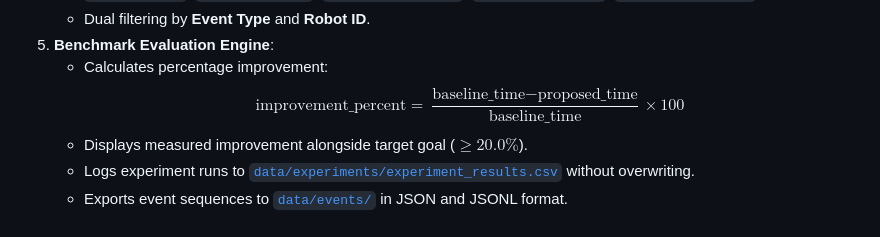
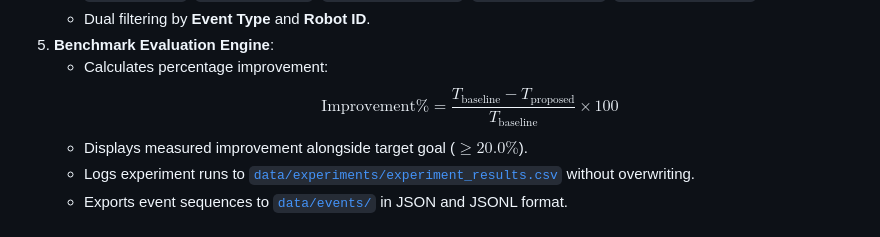
Before and after one commit to The-JimJams/synergy-prototype, a Markdown page: dashboard/README.md, the part around the change. GitHub-like rendering.

```diff
--- a/dashboard/README.md
+++ b/dashboard/README.md
@@ -71,7 +71,7 @@ Visualizes fleet telemetry, intersection reservations, coordination events, netw
    - Dual filtering by **Event Type** and **Robot ID**.
 5. **Benchmark Evaluation Engine**:
    - Calculates percentage improvement:
-     $$\text{improvement\_percent} = \frac{\text{baseline\_time} - \text{proposed\_time}}{\text{baseline\_time}} \times 100$$
+     $$\text{Improvement\%} = \frac{T_{\text{baseline}} - T_{\text{proposed}}}{T_{\text{baseline}}} \times 100$$
    - Displays measured improvement alongside target goal ($\ge 20.0\%$).
    - Logs experiment runs to [`data/experiments/experiment_results.csv`](file:///c:/Users/avani/Desktop/SYNERGY/antig/dashboard/data/experiments/) without overwriting.
    - Exports event sequences to [`data/events/`](file:///c:/Users/avani/Desktop/SYNERGY/antig/dashboard/data/events/) in JSON and JSONL format.
```
Also changed, not shown: README.md (+10 -10 lines), fleet_coordination/PROJECT.md (+12 -12 lines).
